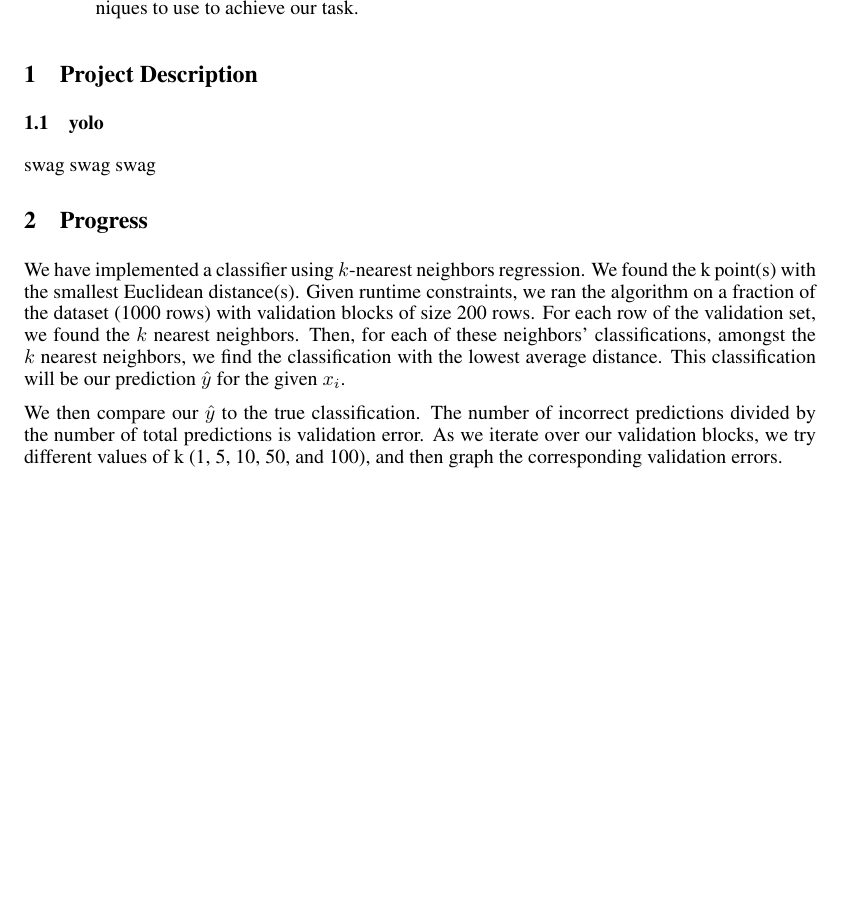
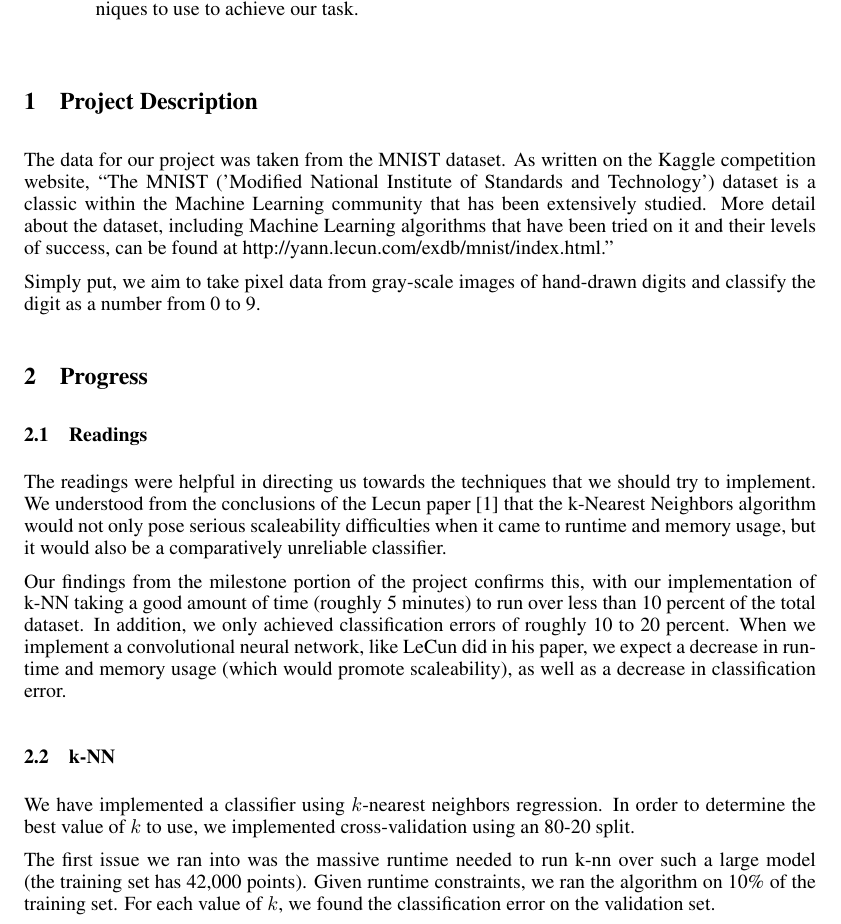
Before and after one commit to dericp/digit-recognition, a LaTeX paper (writeup/milestone.tex): part of the page before the commit and part of page 1 of 2 after it, cut so that both start at the same text, the shorter picture padded with empty space. Compiled offline with pdfLaTeX.

Commit message:
Updated code and writeup

```diff
--- a/writeup/milestone.tex
+++ b/writeup/milestone.tex
@@ -2,6 +2,8 @@
 \usepackage{nips13submit_e,times}
 \usepackage{hyperref}
 \usepackage{url}
+\usepackage{graphicx}
+\graphicspath{ {images/} }
 %\documentstyle[nips13submit_09,times,art10]{article} % For LaTeX 2.09
 
 
@@ -42,20 +44,47 @@ techniques to use to achieve our task.
 
 \section{Project Description}
 
-\subsection{yolo}
-swag swag swag
+The data for our project was taken from the MNIST dataset. As written on the
+Kaggle competition website, ``The MNIST
+('Modified National Institute of Standards and Technology') dataset
+is a classic within the Machine Learning community that has been extensively
+studied. More detail about the dataset, including Machine Learning algorithms
+that have been tried on it and their levels of success, can be found at
+http://yann.lecun.com/exdb/mnist/index.html.''
+
+Simply put, we aim to take pixel data from gray-scale images of hand-drawn digits
+and classify the digit as a number from 0 to 9.
 
 \section{Progress}
-We have implemented a classifier using $k$-nearest neighbors regression.
-We found the k point(s) with the smallest Euclidean distance(s). Given runtime constraints,
-we ran the algorithm on a fraction of the dataset (1000 rows) with validation blocks of
-size 200 rows. For each row of the validation set, we found the $k$ nearest neighbors. Then, for
-each of these neighbors' classifications, amongst the $k$ nearest neighbors, we find the classification
-with the lowest average distance. This classification will be our prediction $\hat{y}$ for the given $x_i$.
 
-We then compare our $\hat{y}$ to the true classification. The number of incorrect predictions divided by
-the number of total predictions is validation error. As we iterate over our validation blocks,
-we try different values of k (1, 5, 10, 50, and 100), and then graph the corresponding validation errors.
+\subsection{Readings}
+The readings were helpful in directing us towards the techniques that we should
+try to implement. We understood from the
+conclusions of the Lecun paper [1] that the k-Nearest Neighbors algorithm would not
+only pose serious scaleability difficulties when it came to runtime and memory
+usage, but it would also be a comparatively unreliable classifier.
+
+Our findings from the milestone portion of the project confirms this, with our implementation
+of k-NN taking a good amount of time (roughly 5 minutes) to run over less than
+10 percent of the total dataset. In addition, we only achieved classification
+errors of roughly 10
+to 20 percent. When we implement a convolutional neural network, like LeCun did
+in his paper, we expect a decrease in runtime and memory usage (which
+would promote scaleability), as well as a decrease in classification error.
+
+\subsection{k-NN}
+We have implemented a classifier using $k$-nearest neighbors regression. In
+order to determine the best value of $k$ to use, we implemented cross-validation
+using an 80-20 split.
+
+The first issue we ran into was the massive runtime needed to run k-nn over such
+a large model (the training set has 42,000 points). Given runtime constraints,
+we ran the algorithm on 10\% of the training set.
+For each value of $k$, we found the classification error on the validation set.
+
+\includegraphics{k-nn.png}
+
+
 
 \subsubsection*{References}
 
```
Also changed, not shown: writeup/k-nn.png (added), writeup/milestone.pdf, 6 other files.
